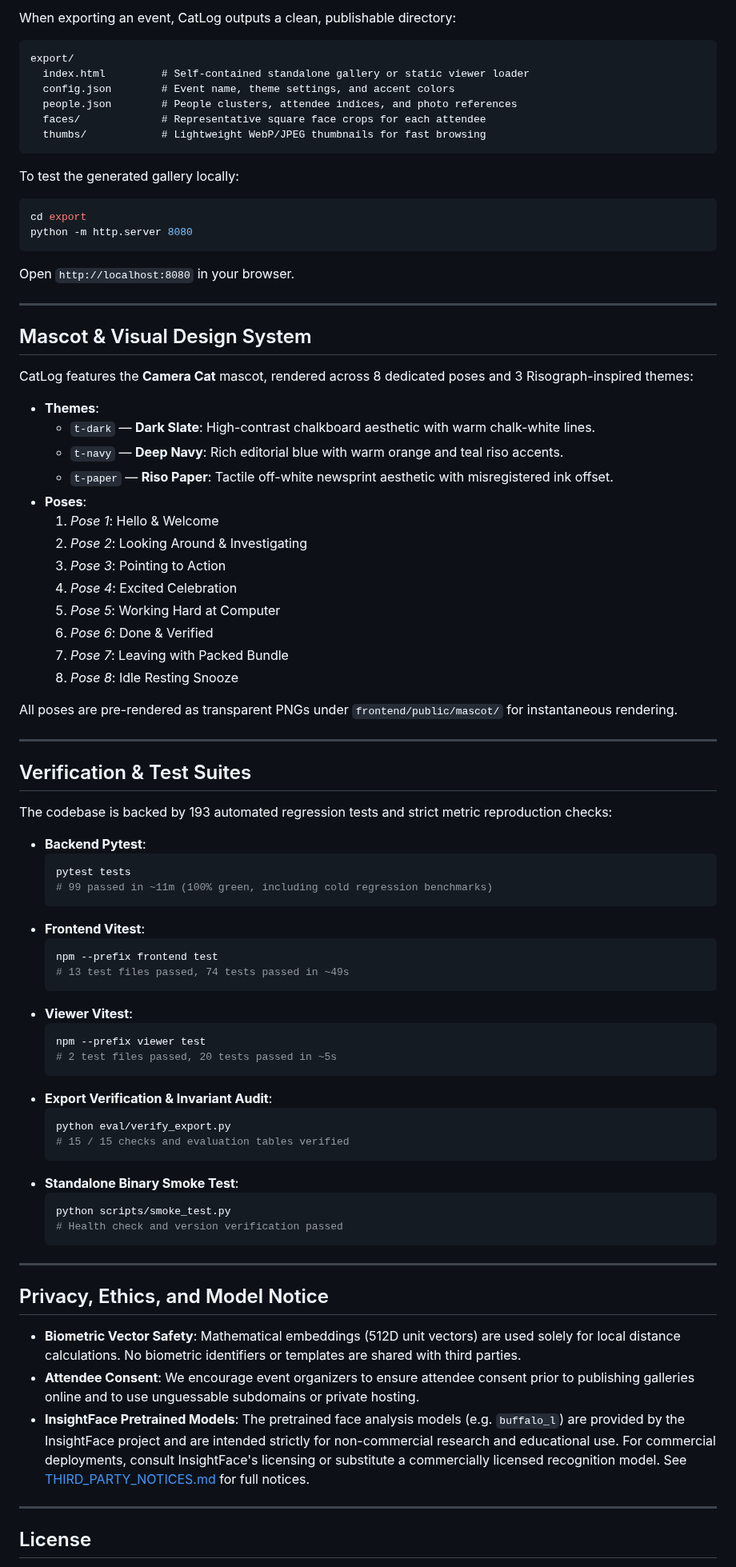
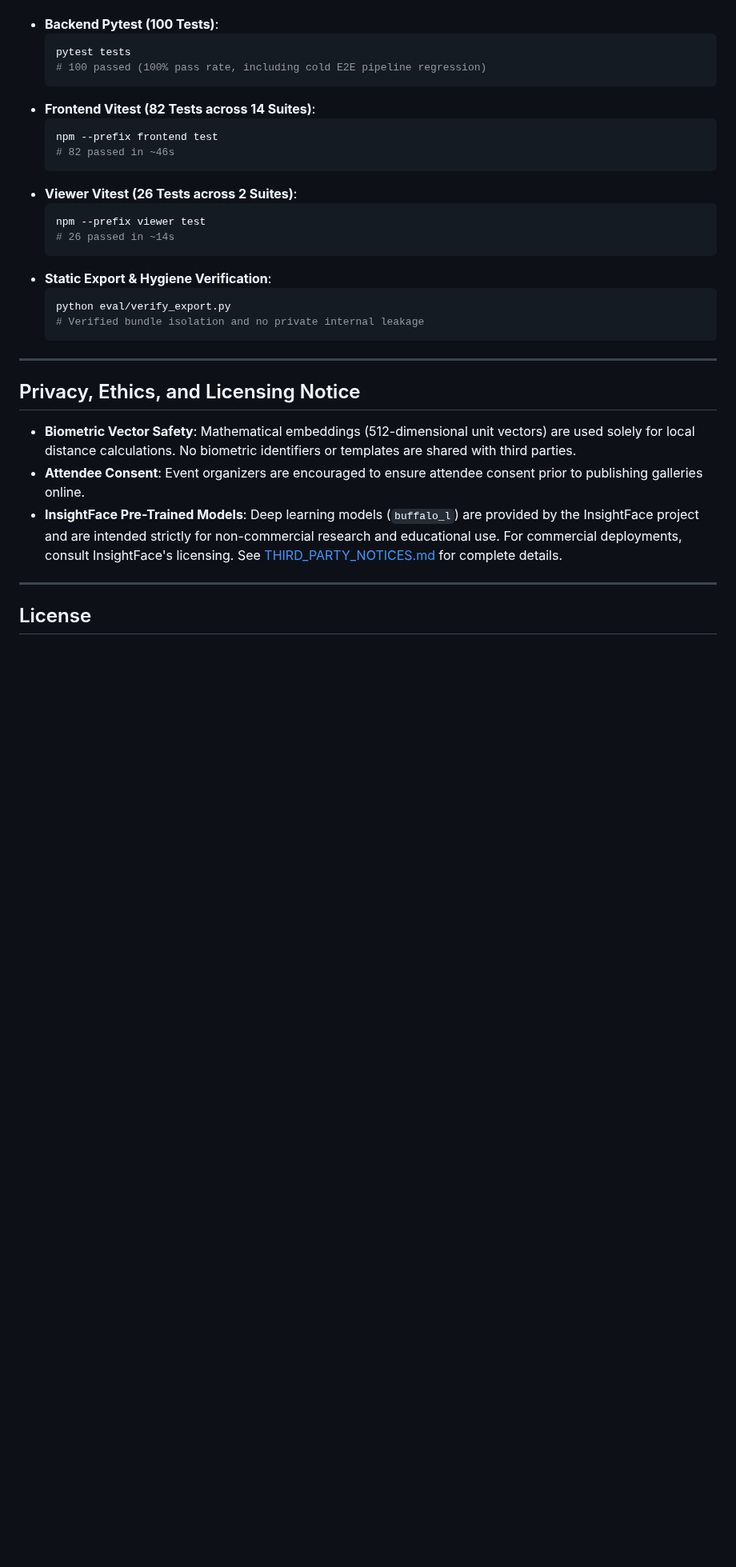
Before and after one commit to Sufiyan-Shiraj/face-clubbing, a Markdown page: README.md, the part around one of its changes. Shown at 80% size. Drawn GitHub-style; blank space fills up the shorter version.

````diff
--- a/README.md
+++ b/README.md
@@ -255,82 +219,31 @@ python -m backend.engine --input path/to/event_photos --out export --threshold 0
-When exporting an event, CatLog outputs a clean, publishable directory:
-
-```
-export/
-  index.html         # Self-contained standalone gallery or static viewer loader
-  config.json        # Event name, theme settings, and accent colors
-  people.json        # People clusters, attendee indices, and photo references
-  faces/             # Representative square face crops for each attendee
-  thumbs/            # Lightweight WebP/JPEG thumbnails for fast browsing
-```
-
-To test the generated gallery locally:
-```bash
-cd export
-python -m http.server 8080
-```
-Open `http://localhost:8080` in your browser.
-
----
-
-## Mascot & Visual Design System
-
-CatLog features the **Camera Cat** mascot, rendered across 8 dedicated poses and 3 Risograph-inspired themes:
-
-- **Themes**:
-  - `t-dark` — **Dark Slate**: High-contrast chalkboard aesthetic with warm chalk-white lines.
-  - `t-navy` — **Deep Navy**: Rich editorial blue with warm orange and teal riso accents.
-  - `t-paper` — **Riso Paper**: Tactile off-white newsprint aesthetic with misregistered ink offset.
-- **Poses**:
-  1. *Pose 1*: Hello & Welcome
-  2. *Pose 2*: Looking Around & Investigating
-  3. *Pose 3*: Pointing to Action
-  4. *Pose 4*: Excited Celebration
-  5. *Pose 5*: Working Hard at Computer
-  6. *Pose 6*: Done & Verified
-  7. *Pose 7*: Leaving with Packed Bundle
-  8. *Pose 8*: Idle Resting Snooze
-
-All poses are pre-rendered as transparent PNGs under `frontend/public/mascot/` for instantaneous rendering.
-
----
-
-## Verification & Test Suites
-
-The codebase is backed by 193 automated regression tests and strict metric reproduction checks:
-
-- **Backend Pytest**:
+- **Backend Pytest (100 Tests)**:
   ```bash
   pytest tests
-  # 99 passed in ~11m (100% green, including cold regression benchmarks)
+  # 100 passed (100% pass rate, including cold E2E pipeline regression)
   ```
-- **Frontend Vitest**:
+- **Frontend Vitest (82 Tests across 14 Suites)**:
   ```bash
   npm --prefix frontend test
-  # 13 test files passed, 74 tests passed in ~49s
+  # 82 passed in ~46s
   ```
-- **Viewer Vitest**:
+- **Viewer Vitest (26 Tests across 2 Suites)**:
   ```bash
   npm --prefix viewer test
-  # 2 test files passed, 20 tests passed in ~5s
+  # 26 passed in ~14s
   ```
-- **Export Verification & Invariant Audit**:
+- **Static Export & Hygiene Verification**:
   ```bash
   python eval/verify_export.py
-  # 15 / 15 checks and evaluation tables verified
-  ```
-- **Standalone Binary Smoke Test**:
-  ```bash
-  python scripts/smoke_test.py
-  # Health check and version verification passed
+  # Verified bundle isolation and no private internal leakage
   ```
 
 ---
 
-## Privacy, Ethics, and Model Notice
+## Privacy, Ethics, and Licensing Notice
 
-- **Biometric Vector Safety**: Mathematical embeddings (512D unit vectors) are used solely for local distance calculations. No biometric identifiers or templates are shared with third parties.
-- **Attendee Consent**: We encourage event organizers to ensure attendee consent prior to publishing galleries online and to use unguessable subdomains or private hosting.
-- **InsightFace Pretrained Models**: The pretrained face analysis models (e.g. `buffalo_l`) are provided by the InsightFace project and are intended strictly for non-commercial research and educational use. For commercial deployments, consult InsightFace's licensing or substitute a commercially licensed recognition model. See [THIRD_PARTY_NOTICES.md](THIRD_PARTY_NOTICES.md) for full notices.
+- **Biometric Vector Safety**: Mathematical embeddings (512-dimensional unit vectors) are used solely for local distance calculations. No biometric identifiers or templates are shared with third parties.
+- **Attendee Consent**: Event organizers are encouraged to ensure attendee consent prior to publishing galleries online.
+- **InsightFace Pre-Trained Models**: Deep learning models (`buffalo_l`) are provided by the InsightFace project and are intended strictly for non-commercial research and educational use. For commercial deployments, consult InsightFace's licensing. See [THIRD_PARTY_NOTICES.md](THIRD_PARTY_NOTICES.md) for complete details.
 
 ---
 
````
Also changed, not shown: other parts of README.md (+149 -185 lines), docs/screenshots/attendee_clusters.png (added), docs/screenshots/open_saved_project.png (added), docs/screenshots/person_download.png (added), docs/screenshots/public_gallery.png (added), 5 other files.
